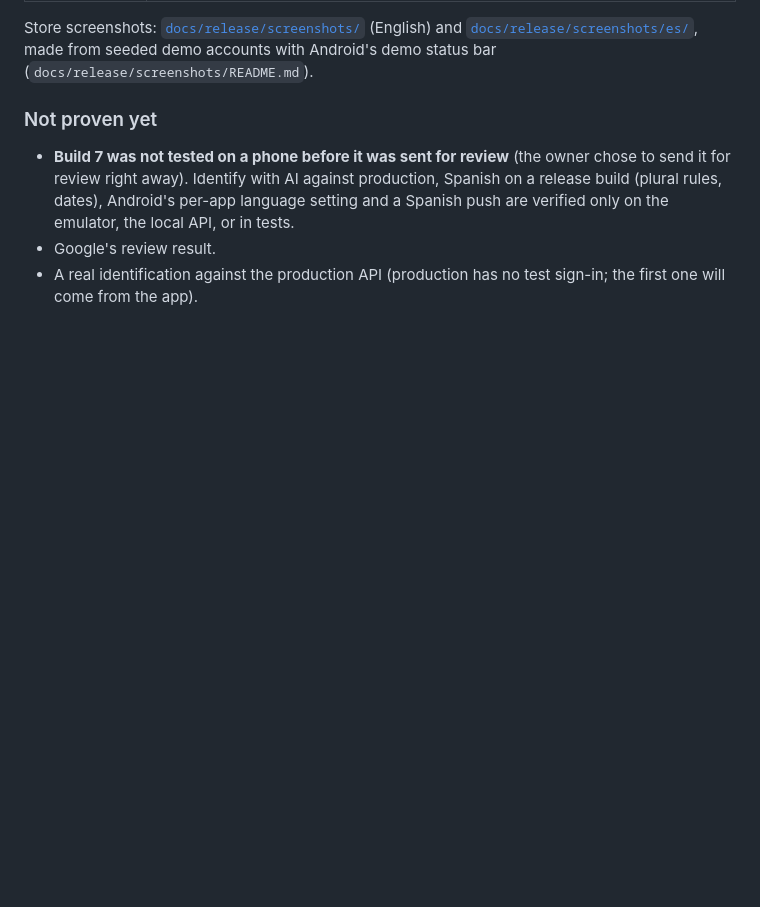
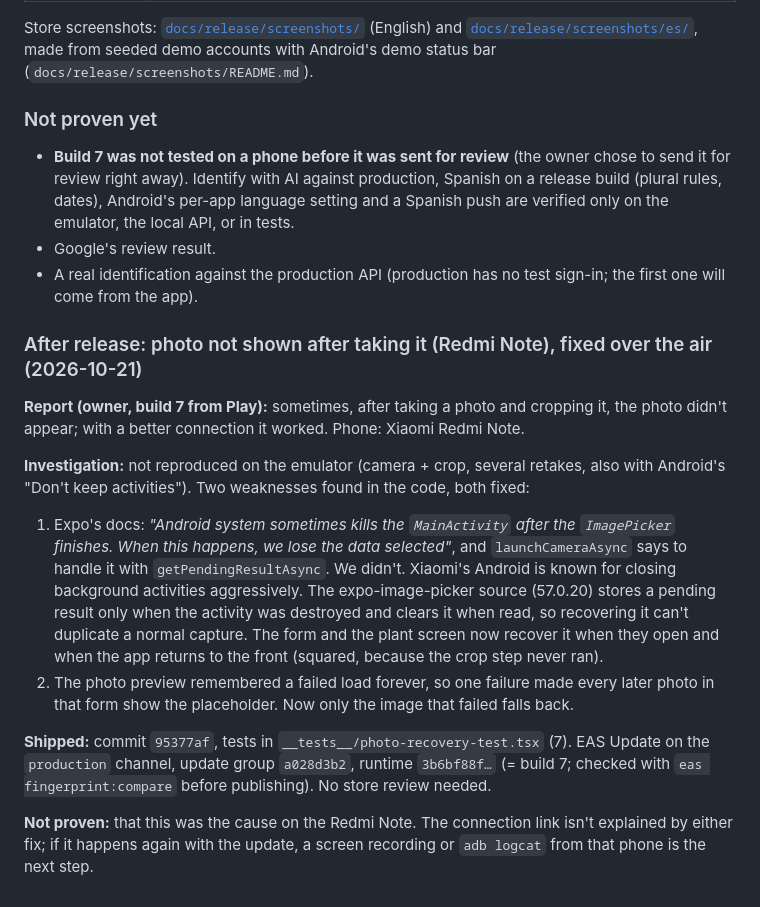
Before and after one commit to samilabud/PlantPal, a Markdown page: docs/evidence/m9-ai-and-spanish.md, the part around the change. Drawn GitHub-style; blank space fills up the shorter version.

Commit message:
docs: photo-after-camera issue on a Redmi Note and its over-the-air fix
Co-Authored-By: Claude Opus 5.5 <noreply@anthropic.com>

```diff
--- a/docs/evidence/m9-ai-and-spanish.md
+++ b/docs/evidence/m9-ai-and-spanish.md
@@ -316,3 +316,27 @@ Android's demo status bar (`docs/release/screenshots/README.md`).
 - Google's review result.
 - A real identification against the production API (production has no test sign-in; the first
   one will come from the app).
+
+### After release: photo not shown after taking it (Redmi Note), fixed over the air (2026-10-21)
+**Report (owner, build 7 from Play):** sometimes, after taking a photo and cropping it, the photo
+didn't appear; with a better connection it worked. Phone: Xiaomi Redmi Note.
+
+**Investigation:** not reproduced on the emulator (camera + crop, several retakes, also with
+Android's "Don't keep activities"). Two weaknesses found in the code, both fixed:
+1. Expo's docs: *"Android system sometimes kills the `MainActivity` after the `ImagePicker`
+   finishes. When this happens, we lose the data selected"*, and `launchCameraAsync` says to handle
+   it with `getPendingResultAsync`. We didn't. Xiaomi's Android is known for closing background
+   activities aggressively. The expo-image-picker source (57.0.20) stores a pending result only
+   when the activity was destroyed and clears it when read, so recovering it can't duplicate a
+   normal capture. The form and the plant screen now recover it when they open and when the app
+   returns to the front (squared, because the crop step never ran).
+2. The photo preview remembered a failed load forever, so one failure made every later photo in
+   that form show the placeholder. Now only the image that failed falls back.
+
+**Shipped:** commit `95377af`, tests in `__tests__/photo-recovery-test.tsx` (7). EAS Update on the
+`production` channel, update group `a028d3b2`, runtime `3b6bf88f…` (= build 7; checked with
+`eas fingerprint:compare` before publishing). No store review needed.
+
+**Not proven:** that this was the cause on the Redmi Note. The connection link isn't explained by
+either fix; if it happens again with the update, a screen recording or `adb logcat` from that
+phone is the next step.
```
